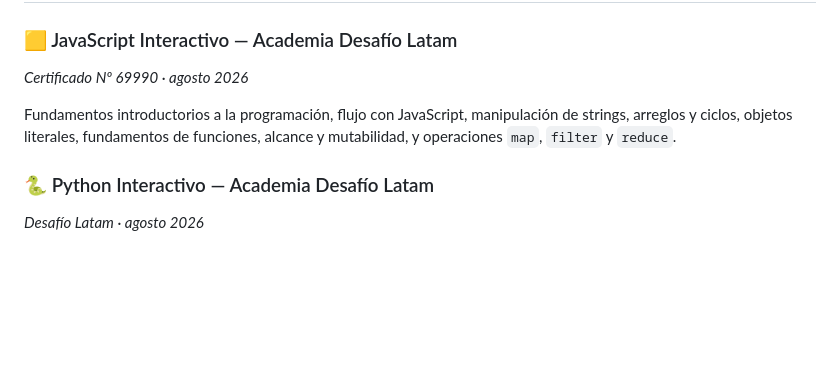
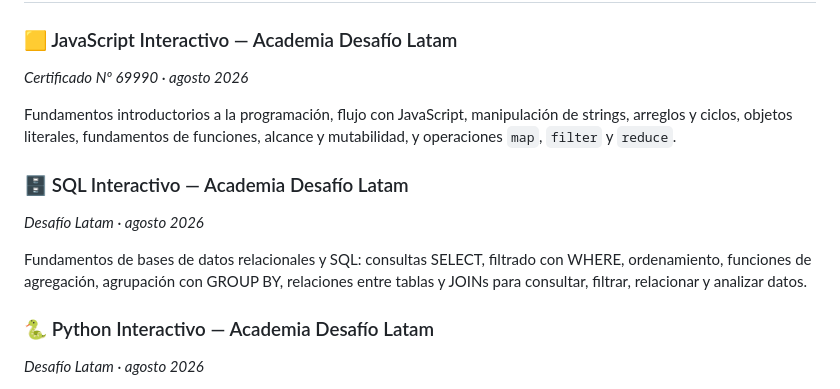
Before and after one commit to Rodrilundain/Rodrilundain, a Markdown page: README.md, the part around one of its changes. Drawn GitHub-style; blank space fills up the shorter version.

Commit message:
Agregar SQL en stack de datos y certificacion SQL Interactivo
Added SQL badge and new section for interactive SQL course.

```diff
--- a/README.md
+++ b/README.md
@@ -105,6 +106,11 @@ Dashboards y reportes automáticos integrando múltiples fuentes de datos con Po
 
 Fundamentos introductorios a la programación, flujo con JavaScript, manipulación de strings, arreglos y ciclos, objetos literales, fundamentos de funciones, alcance y mutabilidad, y operaciones `map`, `filter` y `reduce`.
 
+### 🗄️ SQL Interactivo — Academia Desafío Latam
+*Desafío Latam · agosto 2026*
+
+Fundamentos de bases de datos relacionales y SQL: consultas SELECT, filtrado con WHERE, ordenamiento, funciones de agregación, agrupación con GROUP BY, relaciones entre tablas y JOINs para consultar, filtrar, relacionar y analizar datos.
+
 ### 🐍 Python Interactivo — Academia Desafío Latam
 *Desafío Latam · agosto 2026*
 
```
Also changed, not shown: other parts of README.md (+1 -0 lines).
